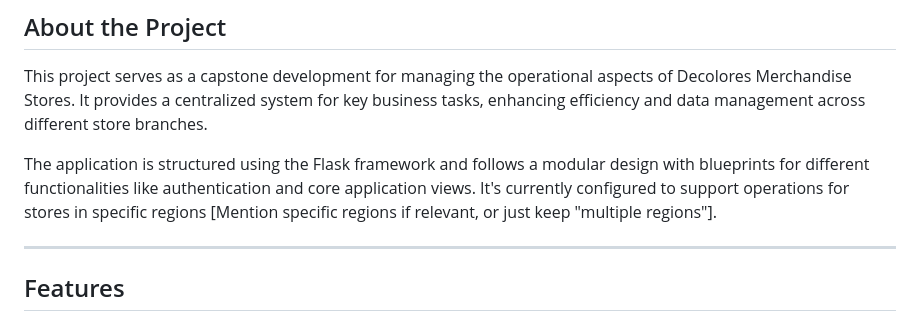
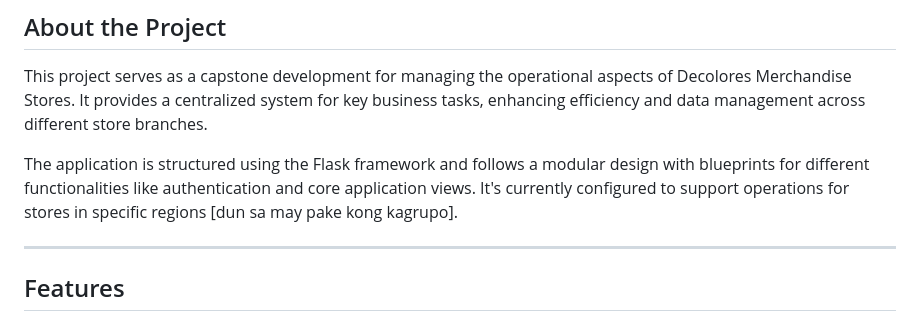
Before and after one commit to AlT4lR/CapstoneMalala, a Markdown page: README.md, the part around the change. Drawn GitHub-style.

```diff
--- a/README.md
+++ b/README.md
@@ -12,7 +12,7 @@ A Flask web application designed to manage operations for Decolores Merchandise
 
 This project serves as a capstone development for managing the operational aspects of Decolores Merchandise Stores. It provides a centralized system for key business tasks, enhancing efficiency and data management across different store branches.
 
-The application is structured using the Flask framework and follows a modular design with blueprints for different functionalities like authentication and core application views. It's currently configured to support operations for stores in specific regions [Mention specific regions if relevant, or just keep "multiple regions"].
+The application is structured using the Flask framework and follows a modular design with blueprints for different functionalities like authentication and core application views. It's currently configured to support operations for stores in specific regions [dun sa may pake kong kagrupo].
 
 ---
 
```
